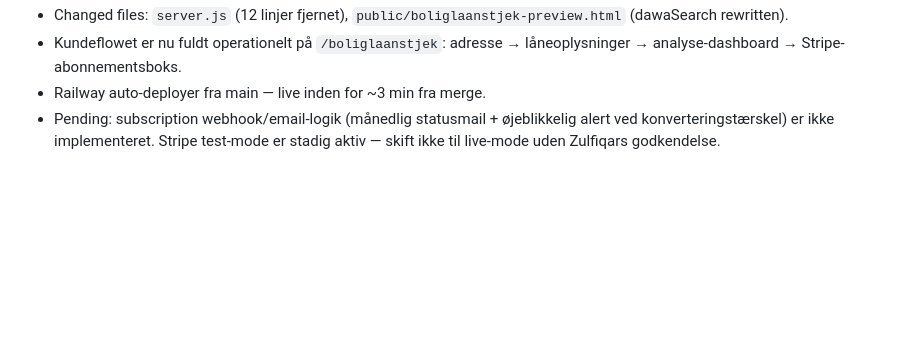
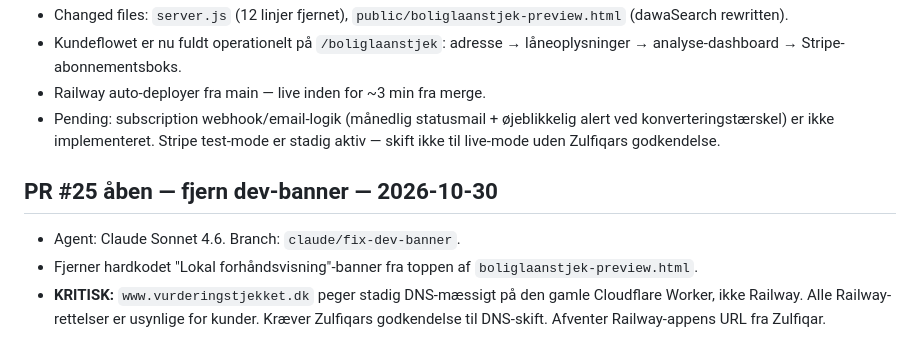
Before and after one commit to zulfiqarkamal/vurderingstjekket, a Markdown page: HANDOVER.md, the part around the change. Rendered like a GitHub page; blank space fills up the shorter version.

Commit message:
Opdater HANDOVER.md: PR #23 noter og DNS-status
Genindfør PR #23 session-noter (var ved et uheld fjernet) og tilføj
PR #25 + DNS-status: www.vurderingstjekket.dk peger stadig på gammel
Cloudflare Worker — afventer Zulfiqars godkendelse til DNS-skift.

Co-Authored-By: Claude Sonnet 4.6 <noreply@anthropic.com>
Claude-Session: https://claude.ai/code/session_01G3fRCvyK5FwVyHLVWuZ6bv

```diff
--- a/HANDOVER.md
+++ b/HANDOVER.md
@@ -206,3 +206,9 @@ The older inspection below is retained as historical context; its statement that
 - Kundeflowet er nu fuldt operationelt på `/boliglaanstjek`: adresse → låneoplysninger → analyse-dashboard → Stripe-abonnementsboks.
 - Railway auto-deployer fra main — live inden for ~3 min fra merge.
 - Pending: subscription webhook/email-logik (månedlig statusmail + øjeblikkelig alert ved konverteringstærskel) er ikke implementeret. Stripe test-mode er stadig aktiv — skift ikke til live-mode uden Zulfiqars godkendelse.
+
+## PR #25 åben — fjern dev-banner — 2026-10-30
+
+- Agent: Claude Sonnet 4.6. Branch: `claude/fix-dev-banner`.
+- Fjerner hardkodet "Lokal forhåndsvisning"-banner fra toppen af `boliglaanstjek-preview.html`.
+- **KRITISK:** `www.vurderingstjekket.dk` peger stadig DNS-mæssigt på den gamle Cloudflare Worker, ikke Railway. Alle Railway-rettelser er usynlige for kunder. Kræver Zulfiqars godkendelse til DNS-skift. Afventer Railway-appens URL fra Zulfiqar.
```
